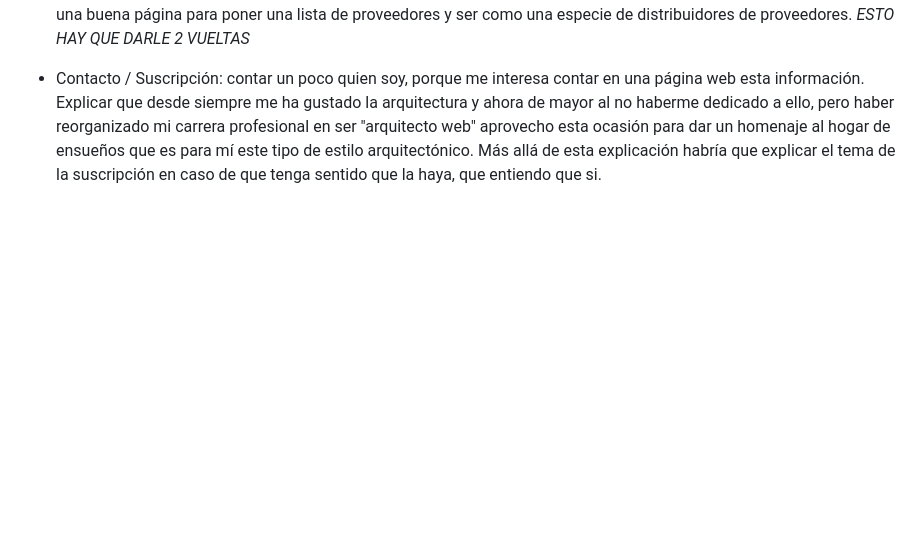
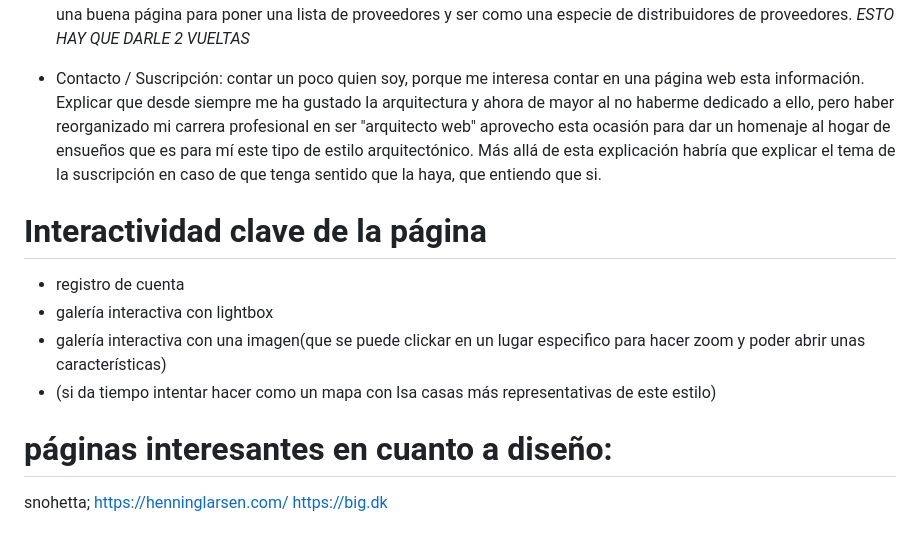
Before and after one commit to JaumeEsquerdo/Modernidad-Mediterranea---revista, a Markdown page: README.md, the part around the change. Rendered like a GitHub page; blank space fills up the shorter version.

Commit message:
readme proyecto

```diff
--- a/README.md
+++ b/README.md
@@ -25,7 +25,18 @@ Se busca que sea una experiencia educativa, pero también interactiva (ofrecer a
 - Contacto / Suscripción: contar un poco quien soy, porque me interesa contar en una página web esta información. Explicar que desde siempre me ha gustado la arquitectura y ahora de mayor al no haberme dedicado a ello, pero haber reorganizado mi carrera profesional en ser "arquitecto web" aprovecho esta ocasión para dar un homenaje al hogar de ensueños que es para mí este tipo de estilo arquitectónico.
 Más allá de esta explicación habría que explicar el tema de la suscripción en caso de que tenga sentido que la haya, que entiendo que si.
 
+# Interactividad clave de la página
 
+- registro de cuenta
+- galería interactiva con lightbox
+- galería interactiva con una imagen(que se puede clickar en un lugar especifico para hacer zoom y poder abrir unas características)
+- (si da tiempo intentar hacer como un mapa con lsa casas más representativas de este estilo)
+
+
+# páginas interesantes en cuanto a diseño:
+snohetta;
+https://henninglarsen.com/
+https://big.dk
 
 
 <!--
```
